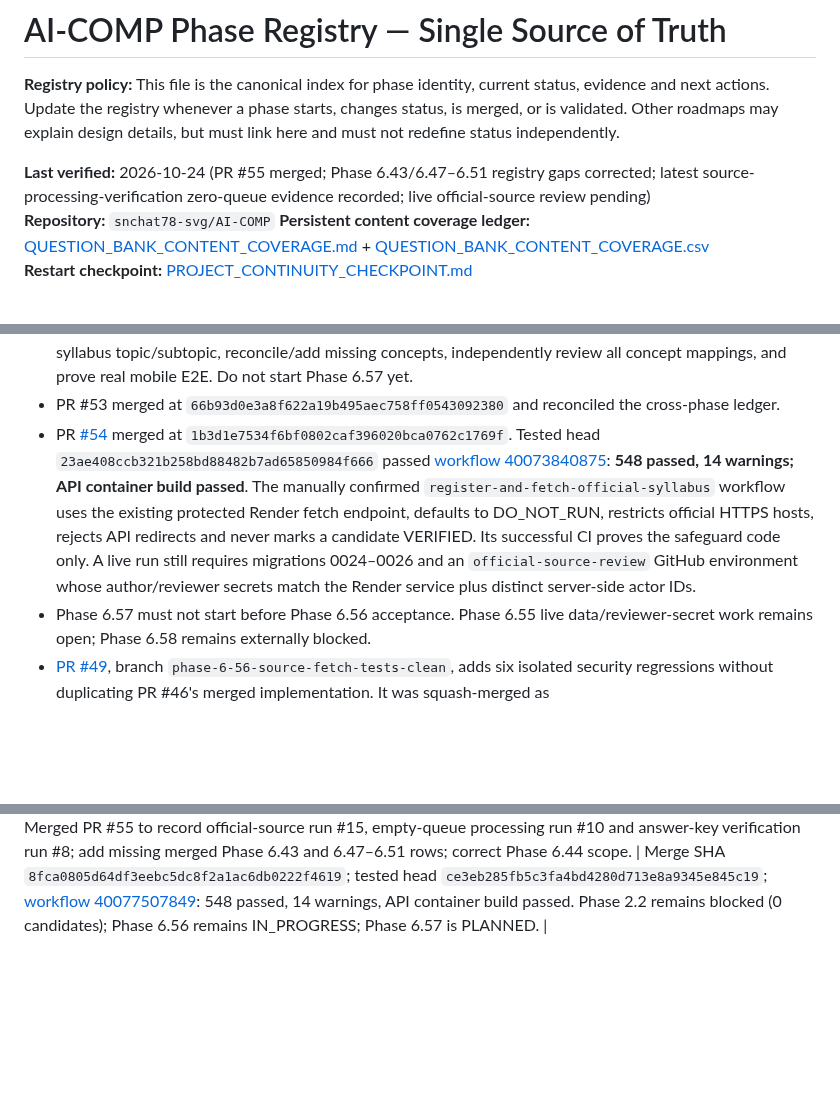
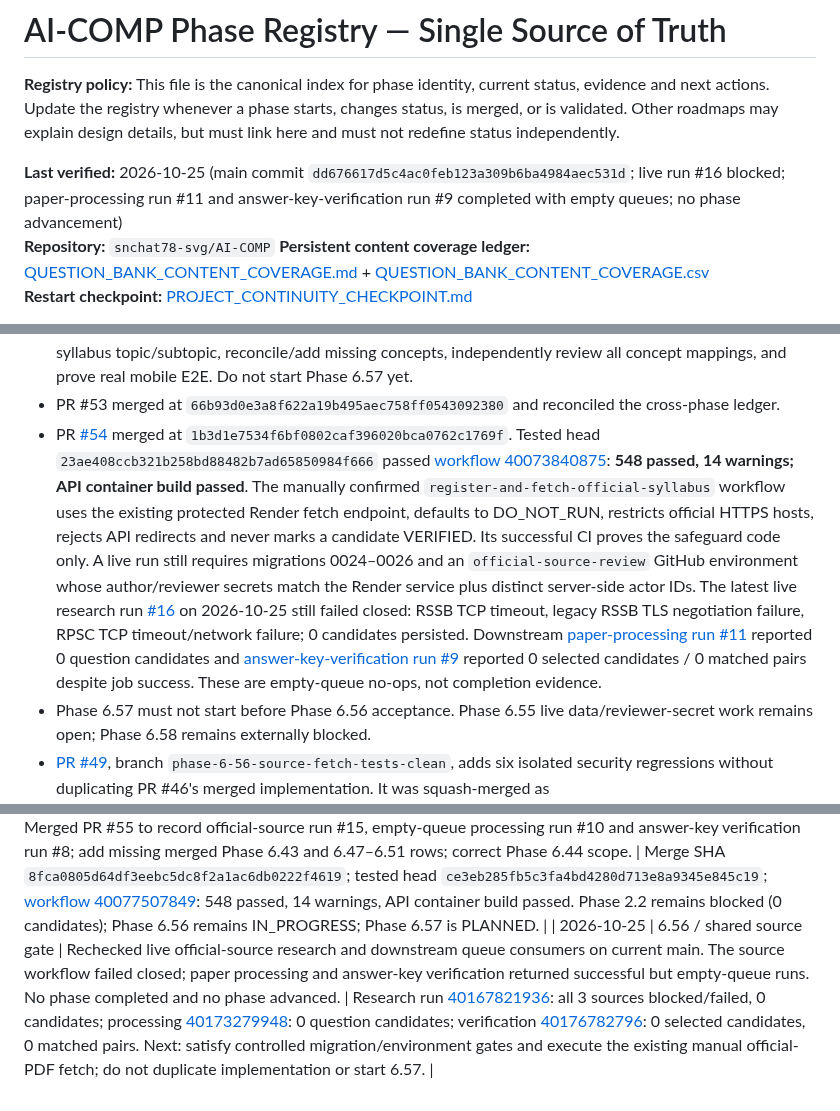
Before and after one commit to snchat78-svg/AI-COMP, a Markdown page: docs/PHASE_REGISTRY.md, 3 parts joined by grey strips. Drawn GitHub-style; blank space fills up the shorter version.

Commit message:
docs: record current Phase 6.56 live gate evidence

```diff
--- a/docs/PHASE_REGISTRY.md
+++ b/docs/PHASE_REGISTRY.md
@@ -2,7 +2,7 @@
 
 **Registry policy:** This file is the canonical index for phase identity, current status, evidence and next actions. Update the registry whenever a phase starts, changes status, is merged, or is validated. Other roadmaps may explain design details, but must link here and must not redefine status independently.
 
-**Last verified:** 2026-10-24 (PR #55 merged; Phase 6.43/6.47–6.51 registry gaps corrected; latest source-processing-verification zero-queue evidence recorded; live official-source review pending)
+**Last verified:** 2026-10-25 (main commit `dd676617d5c4ac0feb123a309b6ba4984aec531d`; live run #16 blocked; paper-processing run #11 and answer-key-verification run #9 completed with empty queues; no phase advancement)
 **Repository:** `snchat78-svg/AI-COMP`
 **Persistent content coverage ledger:** [QUESTION_BANK_CONTENT_COVERAGE.md](QUESTION_BANK_CONTENT_COVERAGE.md) + [QUESTION_BANK_CONTENT_COVERAGE.csv](QUESTION_BANK_CONTENT_COVERAGE.csv)
 **Restart checkpoint:** [PROJECT_CONTINUITY_CHECKPOINT.md](PROJECT_CONTINUITY_CHECKPOINT.md)
@@ -14,7 +14,7 @@
 - PR #43 is **merged** as `a3eeb95ef9557e56c0bad3005a8850d4b1013ba6`. Tested code head `6841d953be73608e1f0fd59bddfa2f674b639141` passed backend workflow `39899673677` (512 passed, 14 existing warnings; API container build passed) and Flutter/APK workflow `39899673666` (analyze, client/widget tests, release APK build, artifact verification/upload). APK artifact `12478965187` has ZIP SHA-256 `8e838dcde7a4e87f226b3114abf10b198a05868cf5dda7581cac424ee5675434`.
 - Phase 6.56 remains **IN_PROGRESS**. PR #44 merge `44a1da0ef6c5afd79e81e7367ea57fac15dbfc7c` passed backend run [39904691212](https://github.com/snchat78-svg/AI-COMP/actions/runs/39904691212): 517 passed, 14 warnings + API container. PR #45 merge `9694e01c11528157b8a1107fcf78c4c3a1e01ef9` passed run [39906458179](https://github.com/snchat78-svg/AI-COMP/actions/runs/39906458179): 527 passed, 14 warnings + API container. PR #46 merge `ea59fc9e4712b3b646c707e2abf6f30f3690975c`; tested head `c0e293d58c70a3621f5bf6d51741384838c24549` passed run [39907825229](https://github.com/snchat78-svg/AI-COMP/actions/runs/39907825229): 538 passed, 14 warnings; API container build passed. Migrations 0024-0026 add protected author/reviewer workflows, structured topic/subtopic inventory and immutable server-fetched PDF evidence. No official exam profile is seeded; candidate RSSB PDF bytes, version/content and digest remain unverified because this runtime could not retrieve it. Remaining gates: apply migrations through controlled workflow, fetch the actual official PDF from approved API-host networking, independently verify notification/version/full contents, inventory every syllabus topic/subtopic, reconcile/add missing concepts, independently review all concept mappings, and prove real mobile E2E. Do not start Phase 6.57 yet.
 - PR #53 merged at `66b93d0e3a8f622a19b495aec758ff0543092380` and reconciled the cross-phase ledger.
-- PR [#54](https://github.com/snchat78-svg/AI-COMP/pull/54) merged at `1b3d1e7534f6bf0802caf396020bca0762c1769f`. Tested head `23ae408ccb321b258bd88482b7ad65850984f666` passed [workflow 40073840875](https://github.com/snchat78-svg/AI-COMP/actions/runs/40073840875): **548 passed, 14 warnings; API container build passed**. The manually confirmed `register-and-fetch-official-syllabus` workflow uses the existing protected Render fetch endpoint, defaults to DO_NOT_RUN, restricts official HTTPS hosts, rejects API redirects and never marks a candidate VERIFIED. Its successful CI proves the safeguard code only. A live run still requires migrations 0024–0026 and an `official-source-review` GitHub environment whose author/reviewer secrets match the Render service plus distinct server-side actor IDs.
+- PR [#54](https://github.com/snchat78-svg/AI-COMP/pull/54) merged at `1b3d1e7534f6bf0802caf396020bca0762c1769f`. Tested head `23ae408ccb321b258bd88482b7ad65850984f666` passed [workflow 40073840875](https://github.com/snchat78-svg/AI-COMP/actions/runs/40073840875): **548 passed, 14 warnings; API container build passed**. The manually confirmed `register-and-fetch-official-syllabus` workflow uses the existing protected Render fetch endpoint, defaults to DO_NOT_RUN, restricts official HTTPS hosts, rejects API redirects and never marks a candidate VERIFIED. Its successful CI proves the safeguard code only. A live run still requires migrations 0024–0026 and an `official-source-review` GitHub environment whose author/reviewer secrets match the Render service plus distinct server-side actor IDs. The latest live research run [#16](https://github.com/snchat78-svg/AI-COMP/actions/runs/40167821936) on 2026-10-25 still failed closed: RSSB TCP timeout, legacy RSSB TLS negotiation failure, RPSC TCP timeout/network failure; 0 candidates persisted. Downstream [paper-processing run #11](https://github.com/snchat78-svg/AI-COMP/actions/runs/40173279948) reported 0 question candidates and [answer-key-verification run #9](https://github.com/snchat78-svg/AI-COMP/actions/runs/40176782796) reported 0 selected candidates / 0 matched pairs despite job success. These are empty-queue no-ops, not completion evidence.
 - Phase 6.57 must not start before Phase 6.56 acceptance. Phase 6.55 live data/reviewer-secret work remains open; Phase 6.58 remains externally blocked.
 - [PR #49](https://github.com/snchat78-svg/AI-COMP/pull/49), branch `phase-6-56-source-fetch-tests-clean`, adds six isolated security regressions without duplicating PR #46's merged implementation. It was squash-merged as `a5b4aafed39dee8831b3b2eef2a17832157d77f9`. Final tested head `0bb1e06c50c9525c1520fe501b0afc1407a04f71` passed 544 tests/14 warnings and API container build in [run 40061803084](https://github.com/snchat78-svg/AI-COMP/actions/runs/40061803084). PR #48 was closed as superseded due to stale branch history. Phase 6.56 remains IN_PROGRESS because live source/migration/inventory/mobile E2E gates are open.
 - Latest scheduled source research [run 39908982194](https://github.com/snchat78-svg/AI-COMP/actions/runs/39908982194) failed: current RSSB TCP timeouts, legacy RSSB TLS failure, RPSC network/TCP failures, zero candidates persisted. Do not weaken TLS or treat secondary transcription as official evidence.
@@ -115,3 +115,4 @@ Never mark a phase **COMPLETED** based only on file creation, a green local chec
 
 | 2026-10-24 | 6.56 | Merged PR #54 for a manually confirmed workflow that registers a pending syllabus candidate and calls the already-merged protected source-fetch endpoint; no duplicate fetcher was added. | Merge SHA `1b3d1e7534f6bf0802caf396020bca0762c1769f`; tested head `23ae408ccb321b258bd88482b7ad65850984f666`; [workflow 40073840875](https://github.com/snchat78-svg/AI-COMP/actions/runs/40073840875): 548 passed, 14 warnings + API container. Live migration/secrets/source review and E2E remain open. |
 | 2026-10-24 | Phase registry continuity | Merged PR #55 to record official-source run #15, empty-queue processing run #10 and answer-key verification run #8; add missing merged Phase 6.43 and 6.47–6.51 rows; correct Phase 6.44 scope. | Merge SHA `8fca0805d64df3eebc5dc8f2a1ac6db0222f4619`; tested head `ce3eb285fb5c3fa4bd4280d713e8a9345e845c19`; [workflow 40077507849](https://github.com/snchat78-svg/AI-COMP/actions/runs/40077507849): 548 passed, 14 warnings, API container build passed. Phase 2.2 remains blocked (0 candidates); Phase 6.56 remains IN_PROGRESS; Phase 6.57 is PLANNED. |
+| 2026-10-25 | 6.56 / shared source gate | Rechecked live official-source research and downstream queue consumers on current main. The source workflow failed closed; paper processing and answer-key verification returned successful but empty-queue runs. No phase completed and no phase advanced. | Research run [40167821936](https://github.com/snchat78-svg/AI-COMP/actions/runs/40167821936): all 3 sources blocked/failed, 0 candidates; processing [40173279948](https://github.com/snchat78-svg/AI-COMP/actions/runs/40173279948): 0 question candidates; verification [40176782796](https://github.com/snchat78-svg/AI-COMP/actions/runs/40176782796): 0 selected candidates, 0 matched pairs. Next: satisfy controlled migration/environment gates and execute the existing manual official-PDF fetch; do not duplicate implementation or start 6.57. |
```
